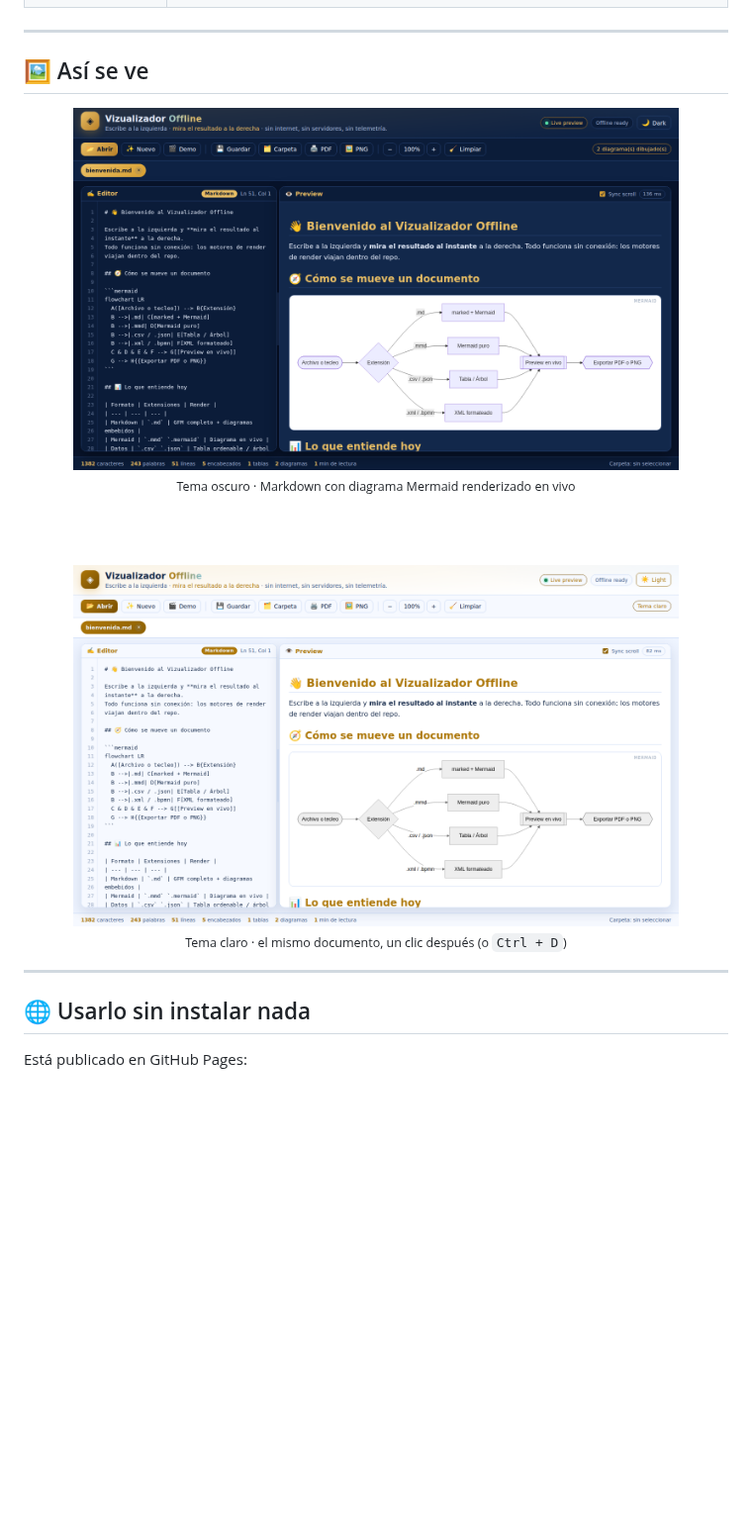
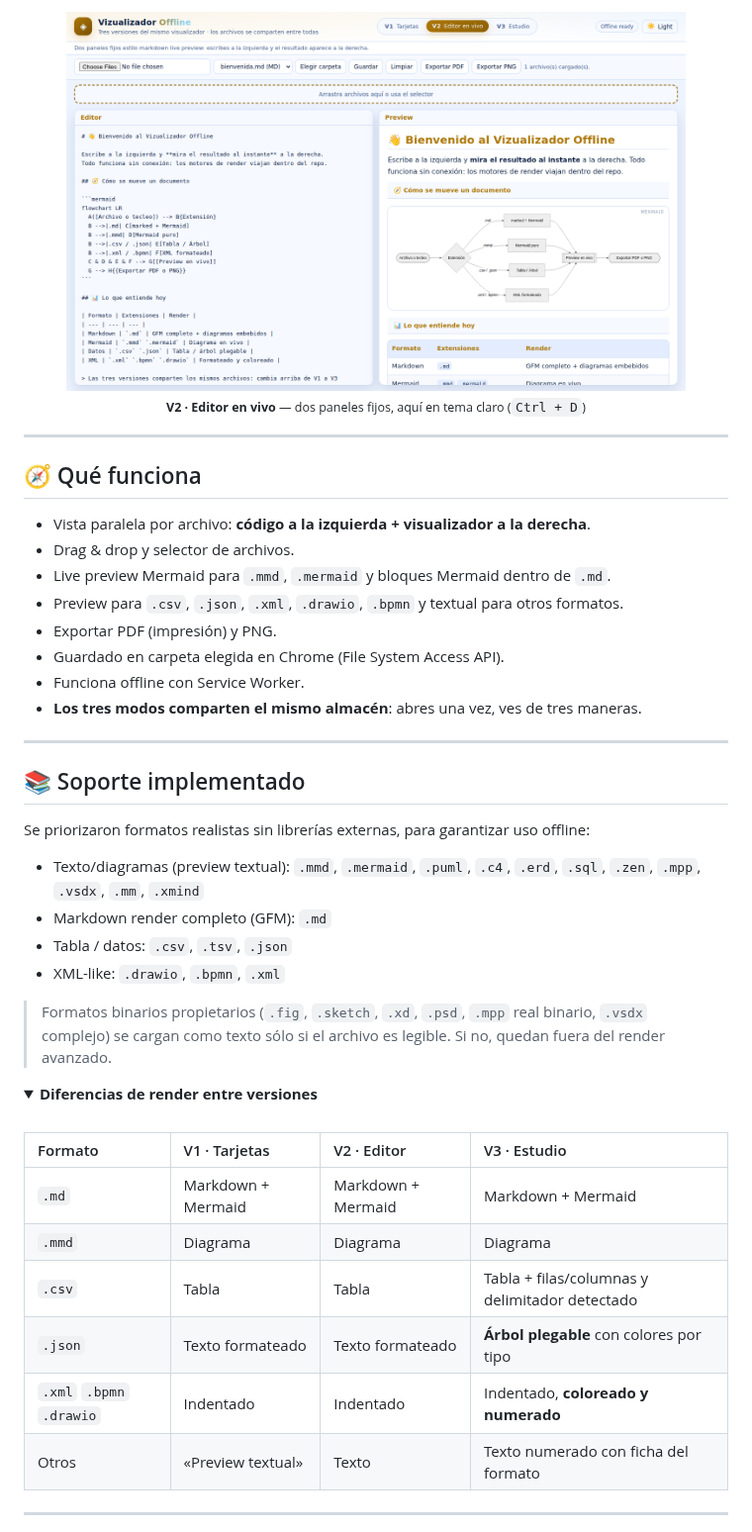
Before and after one commit to oprbguitar/vizualizador, a Markdown page: README.md, the part around one of its changes. Shown at 99% size. GitHub-like rendering; pictures changed too: assets/img/captura-dark.png (deleted), assets/img/captura-light.png (deleted), assets/img/captura-v2.png (added); folded sections open; blank space fills up the shorter version.

```diff
--- a/README.md
+++ b/README.md
@@ -42,26 +65,54 @@ abres `index.html` y funciona. Sin `npm install`, sin bundler, sin backend, sin
+<br /><br />
+
+<img src="assets/img/captura-v2.png" alt="V2 Editor en vivo en tema claro" width="88%" />
+
+<sub><b>V2 · Editor en vivo</b> — dos paneles fijos, aquí en tema claro (`Ctrl + D`)</sub>
 
 </div>
 
 ---
 
-## 🖼️ Así se ve
+## 🧭 Qué funciona
 
-<div align="center">
-
-<img src="assets/img/captura-dark.png" alt="Vizualizador Offline en tema oscuro con un diagrama Mermaid renderizado" width="86%" />
-
-<sub>Tema oscuro · Markdown con diagrama Mermaid renderizado en vivo</sub>
-
-<br /><br />
-
-<img src="assets/img/captura-light.png" alt="Vizualizador Offline en tema claro" width="86%" />
-
-<sub>Tema claro · el mismo documento, un clic después (o `Ctrl + D`)</sub>
-
-</div>
+- Vista paralela por archivo: **código a la izquierda + visualizador a la derecha**.
+- Drag & drop y selector de archivos.
+- Live preview Mermaid para `.mmd`, `.mermaid` y bloques Mermaid dentro de `.md`.
+- Preview para `.csv`, `.json`, `.xml`, `.drawio`, `.bpmn` y textual para otros formatos.
+- Exportar PDF (impresión) y PNG.
+- Guardado en carpeta elegida en Chrome (File System Access API).
+- Funciona offline con Service Worker.
+- **Los tres modos comparten el mismo almacén**: abres una vez, ves de tres maneras.
 
 ---
 
-## 🌐 Usarlo sin instalar nada
+## 📚 Soporte implementado
 
-Está publicado en GitHub Pages:
+Se priorizaron formatos realistas sin librerías externas, para garantizar uso offline:
+
+- Texto/diagramas (preview textual): `.mmd`, `.mermaid`, `.puml`, `.c4`, `.erd`, `.sql`, `.zen`, `.mpp`, `.vsdx`, `.mm`, `.xmind`
+- Markdown render completo (GFM): `.md`
+- Tabla / datos: `.csv`, `.tsv`, `.json`
+- XML-like: `.drawio`, `.bpmn`, `.xml`
+
+> Formatos binarios propietarios (`.fig`, `.sketch`, `.xd`, `.psd`, `.mpp` real binario,
+> `.vsdx` complejo) se cargan como texto sólo si el archivo es legible. Si no, quedan
+> fuera del render avanzado.
+
+<details>
+<summary><b>Diferencias de render entre versiones</b></summary>
+
+<br />
+
+| Formato | V1 · Tarjetas | V2 · Editor | V3 · Estudio |
+| :-- | :-- | :-- | :-- |
+| `.md` | Markdown + Mermaid | Markdown + Mermaid | Markdown + Mermaid |
+| `.mmd` | Diagrama | Diagrama | Diagrama |
+| `.csv` | Tabla | Tabla | Tabla + filas/columnas y delimitador detectado |
+| `.json` | Texto formateado | Texto formateado | **Árbol plegable** con colores por tipo |
+| `.xml` `.bpmn` `.drawio` | Indentado | Indentado | Indentado, **coloreado y numerado** |
+| Otros | «Preview textual» | Texto | Texto numerado con ficha del formato |
+
+</details>
+
+---
+
```
Also changed, not shown: other parts of README.md (+188 -193 lines), assets/img/captura-v1.png (added), assets/img/captura-v3.png (added), 8 other files.
